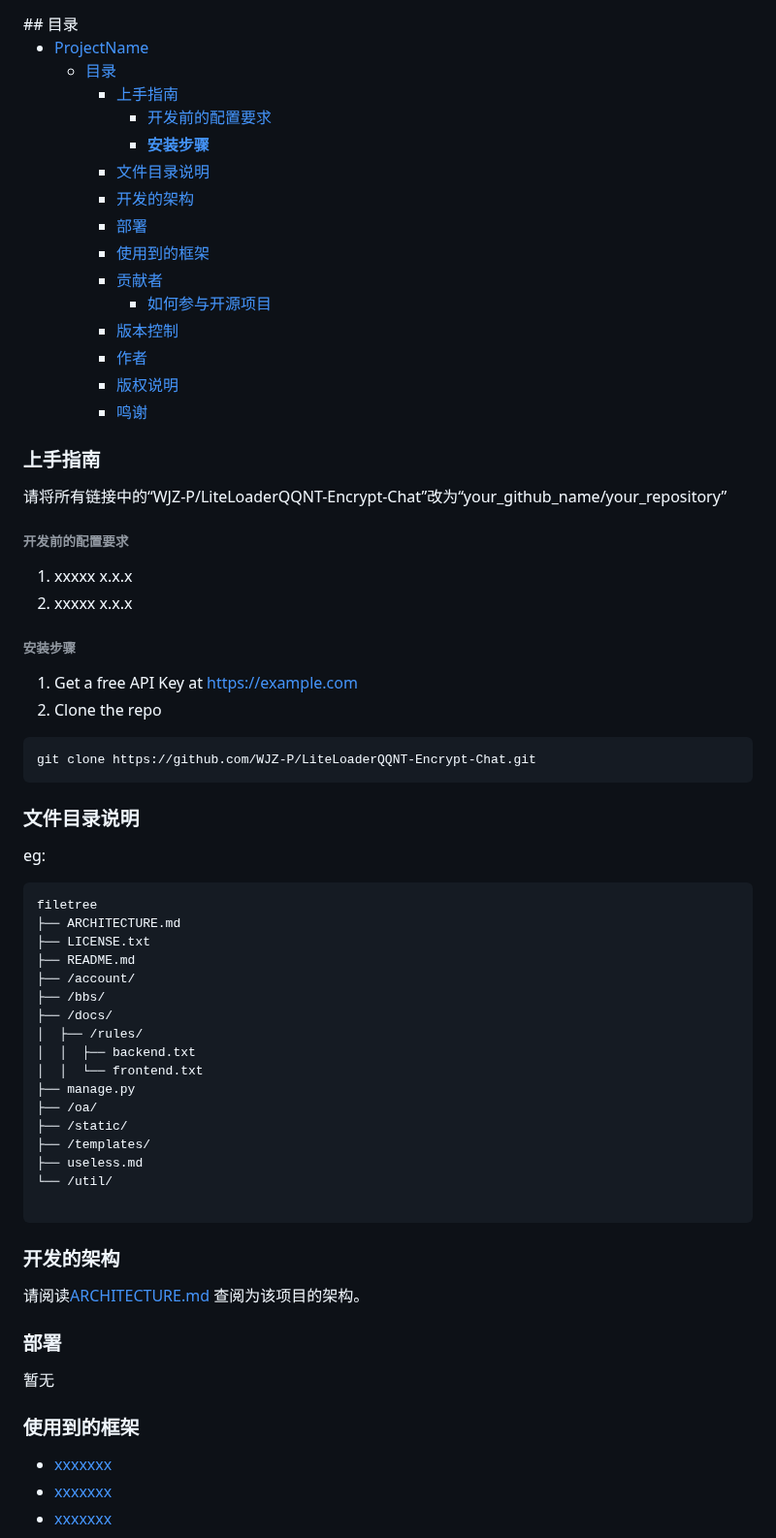
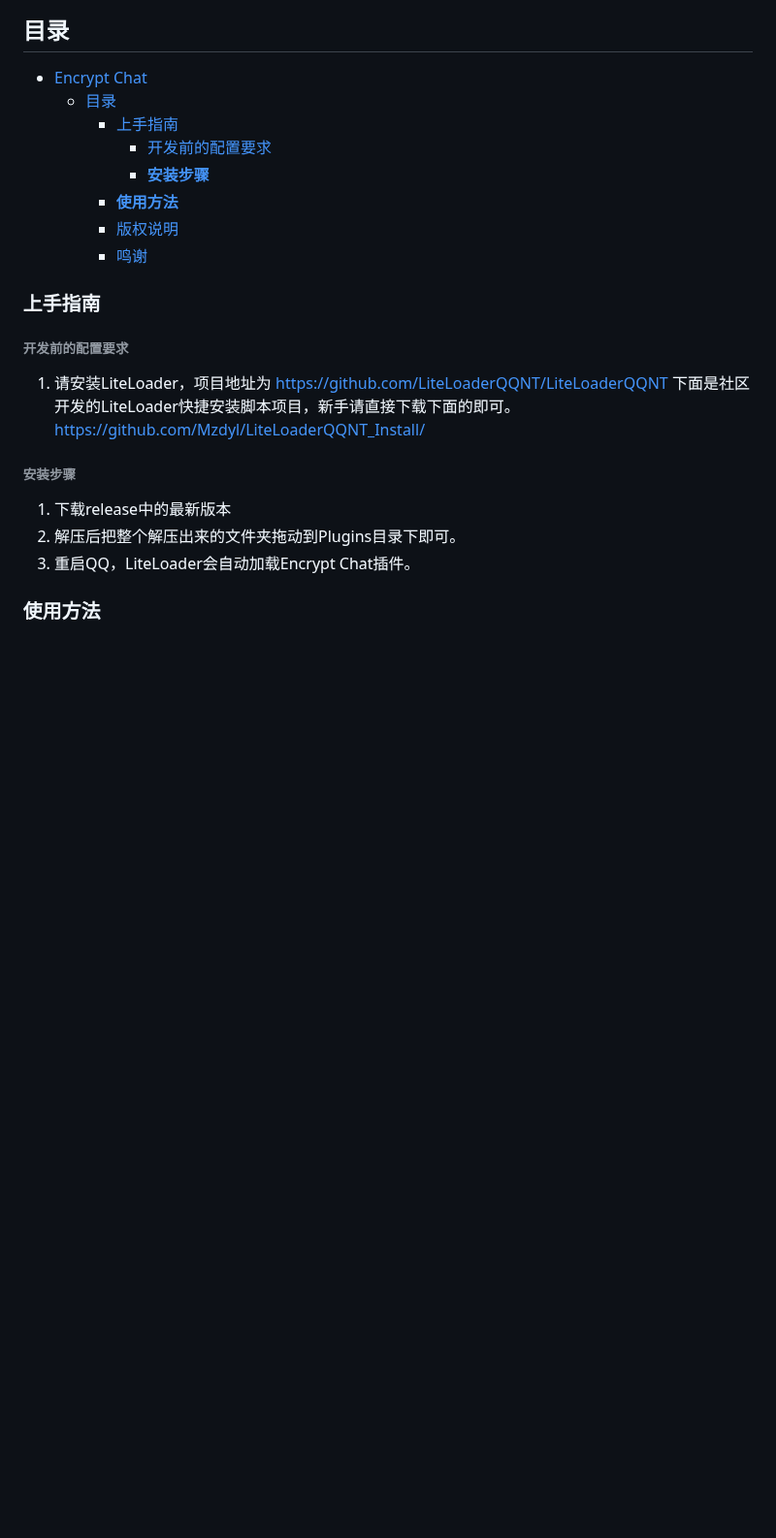
Before and after one commit to WJZ-P/LiteLoaderQQNT-Encrypt-Chat, a Markdown page: README.md, the part around one of its changes. Shown at 97% size. GitHub-like rendering; blank space fills up the shorter version.

````diff
--- a/README.md
+++ b/README.md
@@ -41,74 +37,27 @@
 ## 目录
 
-- [ProjectName](#projectname)
+- [Encrypt Chat](#projectname)
     - [目录](#目录)
         - [上手指南](#上手指南)
-          - [开发前的配置要求](#开发前的配置要求)
-          - [**安装步骤**](#安装步骤)
-        - [文件目录说明](#文件目录说明)
-        - [开发的架构](#开发的架构)
-        - [部署](#部署)
-        - [使用到的框架](#使用到的框架)
-        - [贡献者](#贡献者)
-            - [如何参与开源项目](#如何参与开源项目)
-        - [版本控制](#版本控制)
-        - [作者](#作者)
+            - [开发前的配置要求](#开发前的配置要求)
+            - [**安装步骤**](#安装步骤)
+        - [**使用方法**](#使用方法)
         - [版权说明](#版权说明)
         - [鸣谢](#鸣谢)
 
 ### 上手指南
 
-请将所有链接中的“WJZ-P/LiteLoaderQQNT-Encrypt-Chat”改为“your_github_name/your_repository”
-
 ###### 开发前的配置要求
 
-1. xxxxx x.x.x
-2. xxxxx x.x.x
+1. 请安装LiteLoader，项目地址为 https://github.com/LiteLoaderQQNT/LiteLoaderQQNT
+   下面是社区开发的LiteLoader快捷安装脚本项目，新手请直接下载下面的即可。
+   https://github.com/Mzdyl/LiteLoaderQQNT_Install/
 
-###### **安装步骤**
+###### 安装步骤
 
-1. Get a free API Key at [https://example.com](https://example.com)
-2. Clone the repo
+1. 下载release中的最新版本
+2. 解压后把整个解压出来的文件夹拖动到Plugins目录下即可。
+3. 重启QQ，LiteLoader会自动加载Encrypt Chat插件。
 
-```sh
-git clone https://github.com/WJZ-P/LiteLoaderQQNT-Encrypt-Chat.git
-```
+### 使用方法
 
-### 文件目录说明
-
-eg:
-
-```
-filetree
-├── ARCHITECTURE.md
-├── LICENSE.txt
-├── README.md
-├── /account/
-├── /bbs/
-├── /docs/
-│  ├── /rules/
-│  │  ├── backend.txt
-│  │  └── frontend.txt
-├── manage.py
-├── /oa/
-├── /static/
-├── /templates/
-├── useless.md
-└── /util/
-
-```
-
-### 开发的架构
-
-请阅读[ARCHITECTURE.md](https://github.com/WJZ-P/LiteLoaderQQNT-Encrypt-Chat/blob/master/ARCHITECTURE.md) 查阅为该项目的架构。
-
-### 部署
-
-暂无
-
-### 使用到的框架
-
-- [xxxxxxx](https://getbootstrap.com)
-- [xxxxxxx](https://jquery.com)
-- [xxxxxxx](https://laravel.com)
-
````
Also changed, not shown: other parts of README.md (+12 -44 lines).
